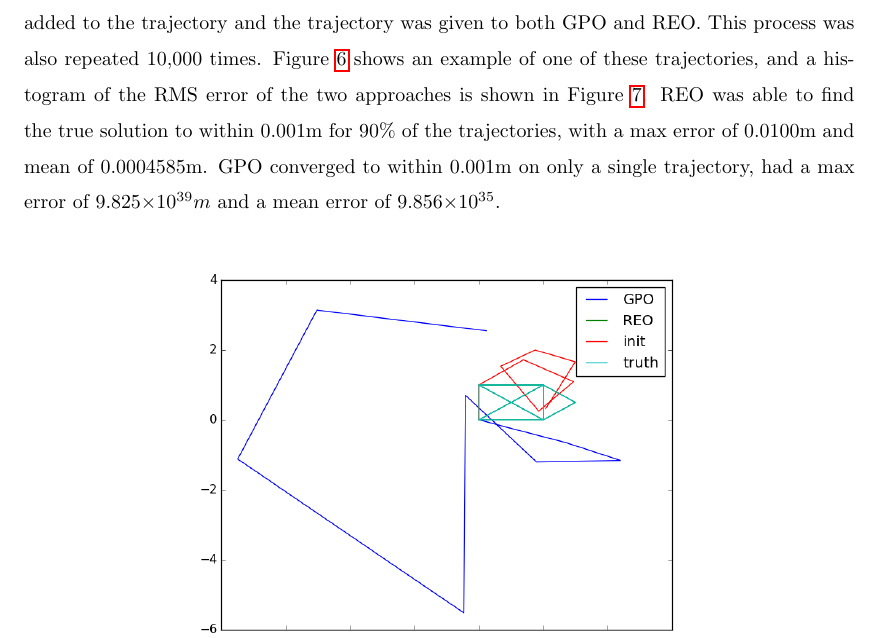
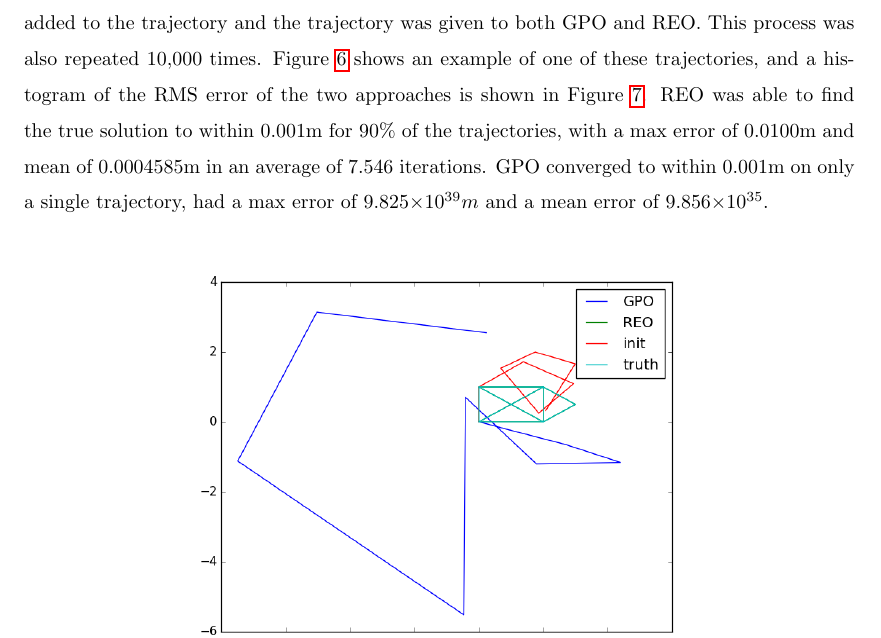
Before and after one commit to superjax/backend_optimizer, a LaTeX paper (latex/main.tex, which reads latex/edge_vs_pose_optimization.tex): part of page 13 of 18, cut so that both start at the same text. Compiled offline with pdfLaTeX.

Commit message:
a few comments

```diff
--- a/latex/edge_vs_pose_optimization.tex
+++ b/latex/edge_vs_pose_optimization.tex
@@ -25,7 +25,7 @@ In the case of low heading error, every one of these optimizations produced virt
 
 % describe differences (pros/cons)
 % Talk about crazy heading error
-Differences between the performance of global pose graph and relative edge-based optimizations can be observed by stressing linearization errors in the various parameterizations.  As a first example, a random house trajectory was generated with perfect translation measurements, but heading errors sampled from $\mathcal{N}(0, 40^\circ)$. Five perfect randomly assigned loop closures were added to the trajectory and the trajectory was given to both GPO and REO.  This process was also repeated 10,000 times.  Figure~\ref{fig:GPO_heading_divergence} shows an example of one of these trajectories, and a histogram of the RMS error of the two approaches is shown in Figure~\ref{fig:GPO_bad_histogram}. REO was able to find the true solution to within 0.001m for 90\% of the trajectories, with a max error of 0.0100m and mean of 0.0004585m.  GPO converged to within 0.001m on only a single trajectory, had a max error of 9.825$\times 10 ^{39}m$ and a mean error of 9.856$\times 10 ^{35}$.
+Differences between the performance of global pose graph and relative edge-based optimizations can be observed by stressing linearization errors in the various parameterizations.  As a first example, a random house trajectory was generated with perfect translation measurements, but heading errors sampled from $\mathcal{N}(0, 40^\circ)$. Five perfect randomly assigned loop closures were added to the trajectory and the trajectory was given to both GPO and REO.  This process was also repeated 10,000 times.  Figure~\ref{fig:GPO_heading_divergence} shows an example of one of these trajectories, and a histogram of the RMS error of the two approaches is shown in Figure~\ref{fig:GPO_bad_histogram}. REO was able to find the true solution to within 0.001m for 90\% of the trajectories, with a max error of 0.0100m and mean of 0.0004585m in an average of 7.546 iterations.  GPO converged to within 0.001m on only a single trajectory, had a max error of 9.825$\times 10 ^{39}m$ and a mean error of 9.856$\times 10 ^{35}$.
 
 \begin{figure}[H]
   \includegraphics[width=0.7\textwidth]{figures/GPO_diverged.png}
```
